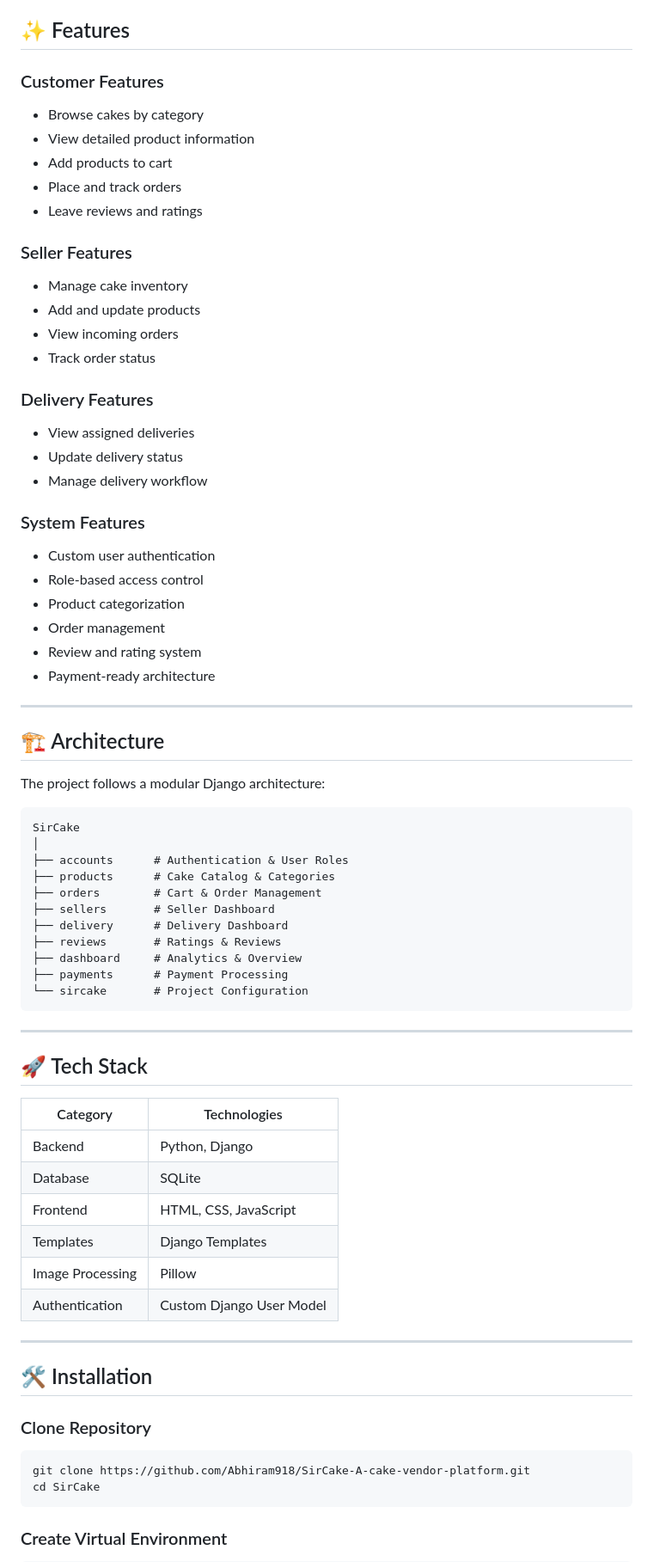
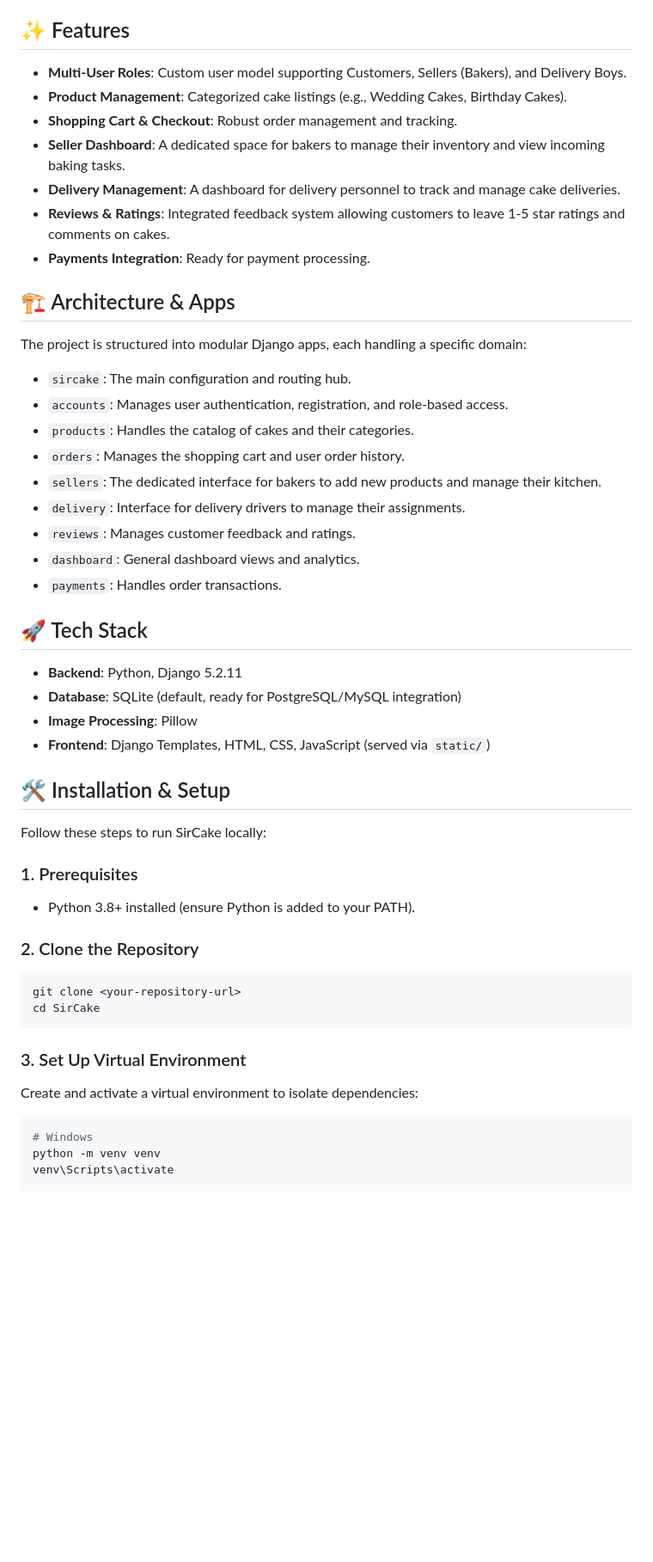
Before and after one commit to Abhiram918/SirCake-A-cake-vendor-platform, a Markdown page: README.md, the part around one of its changes. Shown at 86% size. GitHub-like rendering; blank space fills up the shorter version.

Commit message:
Add project README

````diff
--- a/README.md
+++ b/README.md
@@ -34,79 +4,52 @@ A full-featured multi-vendor cake ordering platform built with Django. SirCake c
 
 ## ✨ Features
 
-### Customer Features
+- **Multi-User Roles**: Custom user model supporting Customers, Sellers (Bakers), and Delivery Boys.
+- **Product Management**: Categorized cake listings (e.g., Wedding Cakes, Birthday Cakes).
+- **Shopping Cart & Checkout**: Robust order management and tracking.
+- **Seller Dashboard**: A dedicated space for bakers to manage their inventory and view incoming baking tasks.
+- **Delivery Management**: A dashboard for delivery personnel to track and manage cake deliveries.
+- **Reviews & Ratings**: Integrated feedback system allowing customers to leave 1-5 star ratings and comments on cakes.
+- **Payments Integration**: Ready for payment processing.
 
-* Browse cakes by category
-* View detailed product information
-* Add products to cart
-* Place and track orders
-* Leave reviews and ratings
+## 🏗️ Architecture & Apps
 
-### Seller Features
+The project is structured into modular Django apps, each handling a specific domain:
 
-* Manage cake inventory
-* Add and update products
-* View incoming orders
-* Track order status
-
-### Delivery Features
-
-* View assigned deliveries
-* Update delivery status
-* Manage delivery workflow
-
-### System Features
-
-* Custom user authentication
-* Role-based access control
-* Product categorization
-* Order management
-* Review and rating system
-* Payment-ready architecture
-
----
-
-## 🏗️ Architecture
-
-The project follows a modular Django architecture:
-
-```text
-SirCake
-│
-├── accounts      # Authentication & User Roles
-├── products      # Cake Catalog & Categories
-├── orders        # Cart & Order Management
-├── sellers       # Seller Dashboard
-├── delivery      # Delivery Dashboard
-├── reviews       # Ratings & Reviews
-├── dashboard     # Analytics & Overview
-├── payments      # Payment Processing
-└── sircake       # Project Configuration
-```
-
----
+- `sircake`: The main configuration and routing hub.
+- `accounts`: Manages user authentication, registration, and role-based access.
+- `products`: Handles the catalog of cakes and their categories.
+- `orders`: Manages the shopping cart and user order history.
+- `sellers`: The dedicated interface for bakers to add new products and manage their kitchen.
+- `delivery`: Interface for delivery drivers to manage their assignments.
+- `reviews`: Manages customer feedback and ratings.
+- `dashboard`: General dashboard views and analytics.
+- `payments`: Handles order transactions.
 
 ## 🚀 Tech Stack
 
-| Category         | Technologies             |
-| ---------------- | ------------------------ |
-| Backend          | Python, Django           |
-| Database         | SQLite                   |
-| Frontend         | HTML, CSS, JavaScript    |
-| Templates        | Django Templates         |
-| Image Processing | Pillow                   |
-| Authentication   | Custom Django User Model |
+- **Backend**: Python, Django 5.2.11
+- **Database**: SQLite (default, ready for PostgreSQL/MySQL integration)
+- **Image Processing**: Pillow
+- **Frontend**: Django Templates, HTML, CSS, JavaScript (served via `static/`)
 
----
+## 🛠️ Installation & Setup
 
-## 🛠️ Installation
+Follow these steps to run SirCake locally:
 
-### Clone Repository
+### 1. Prerequisites
+- Python 3.8+ installed (ensure Python is added to your PATH).
 
+### 2. Clone the Repository
 ```bash
-git clone https://github.com/Abhiram918/SirCake-A-cake-vendor-platform.git
+git clone <your-repository-url>
 cd SirCake
 ```
 
-### Create Virtual Environment
+### 3. Set Up Virtual Environment
+Create and activate a virtual environment to isolate dependencies:
+```bash
+# Windows
+python -m venv venv
+venv\Scripts\activate
 
````
Also changed, not shown: other parts of README.md (+16 -88 lines).
